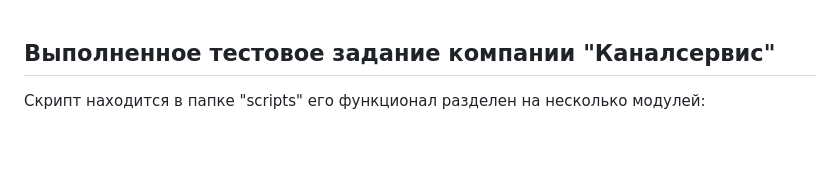
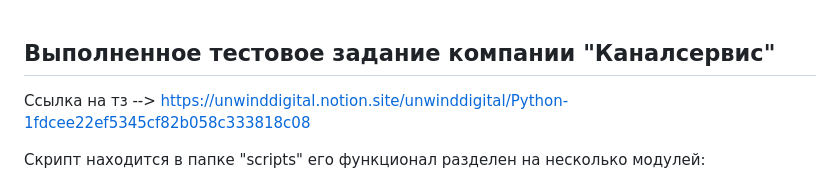
Before and after one commit to impuls64s/tz_CanalService, a Markdown page: README.md, the part around the change. Drawn GitHub-style; blank space fills up the shorter version.

```diff
--- a/README.md
+++ b/README.md
@@ -1,4 +1,6 @@
 ## Выполненное тестовое задание компании "Каналсервис"
+
+Ссылка на тз --> https://unwinddigital.notion.site/unwinddigital/Python-1fdcee22ef5345cf82b058c333818c08
 
 Скрипт находится в папке "scripts" его функционал разделен на несколько модулей:
 
```
